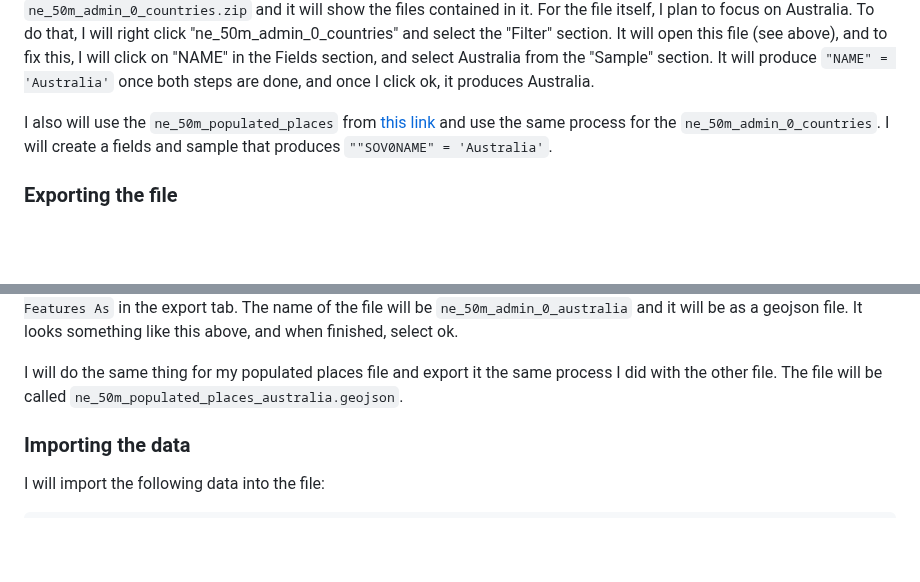
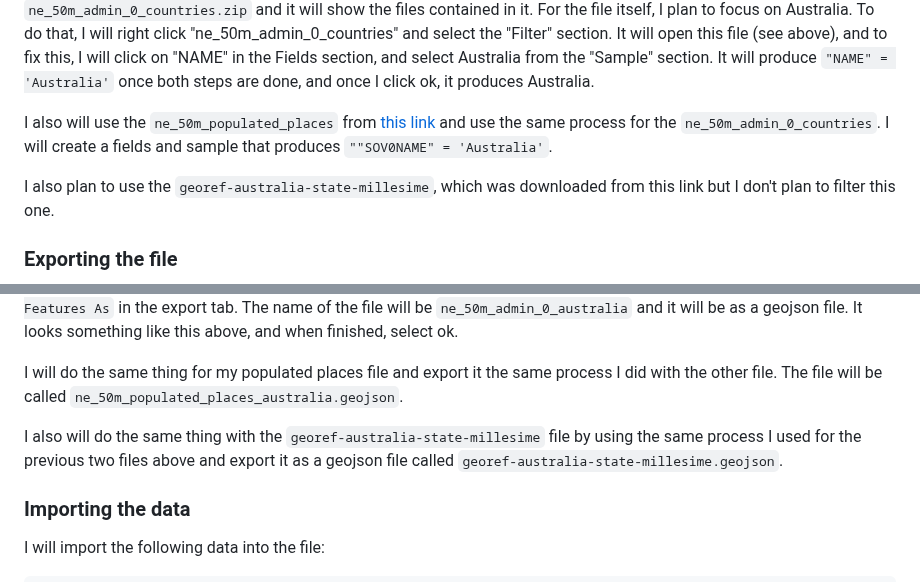
Before and after one commit to MarkM2000/Final-Project-MAP674, a Markdown page: README.md, 2 parts joined by grey strips. Drawn GitHub-style; blank space fills up the shorter version.

Commit message:
Adding plans for state file

```diff
--- a/README.md
+++ b/README.md
@@ -50,11 +50,15 @@ The `ne_50m_admin_0_countries` file, which was original downloaded from <a href=
 
 I also will use the `ne_50m_populated_places` from <a href="https://www.naturalearthdata.com/downloads/50m-cultural-vectors/50m-populated-places/">this link</a> and use the same process for the `ne_50m_admin_0_countries`. I will create a fields and sample that produces `""SOV0NAME" = 'Australia'`.
 
+I also plan to use the `georef-australia-state-millesime`, which was downloaded from <a href="https://data.opendatasoft.com/explore/dataset/georef-australia-state@public/export/?flg=en-us"/>this link</a> but I don't plan to filter this one.
+
 ### Exporting the file
 ![image](screenshots/Exporting.png)
 To export the file, right click it and select `Save Features As` in the export tab. The name of the file will be `ne_50m_admin_0_australia` and it will be as a geojson file. It looks something like this above, and when finished, select ok.
 
 I will do the same thing for my populated places file and export it the same process I did with the other file. The file will be called `ne_50m_populated_places_australia.geojson`.
+
+I also will do the same thing with the `georef-australia-state-millesime` file by using the same process I used for the previous two files above and export it as a geojson file called `georef-australia-state-millesime.geojson`.
 
 ### Importing the data
 I will import the following data into the file:
```
